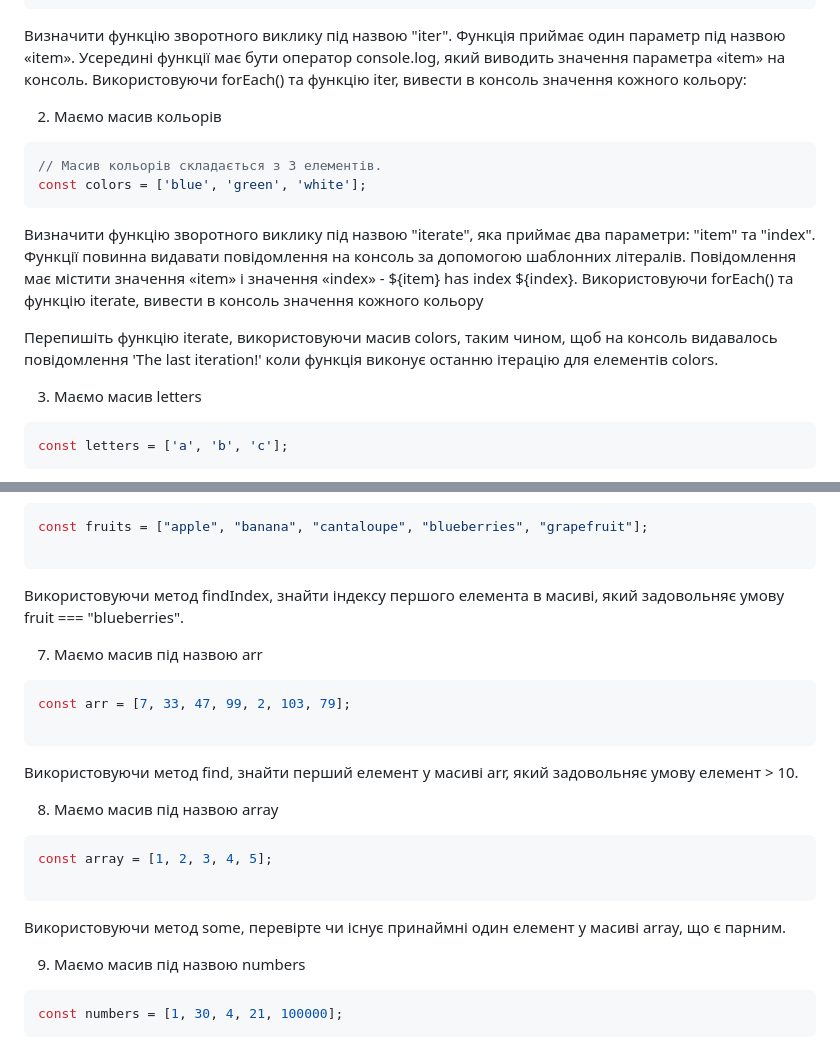
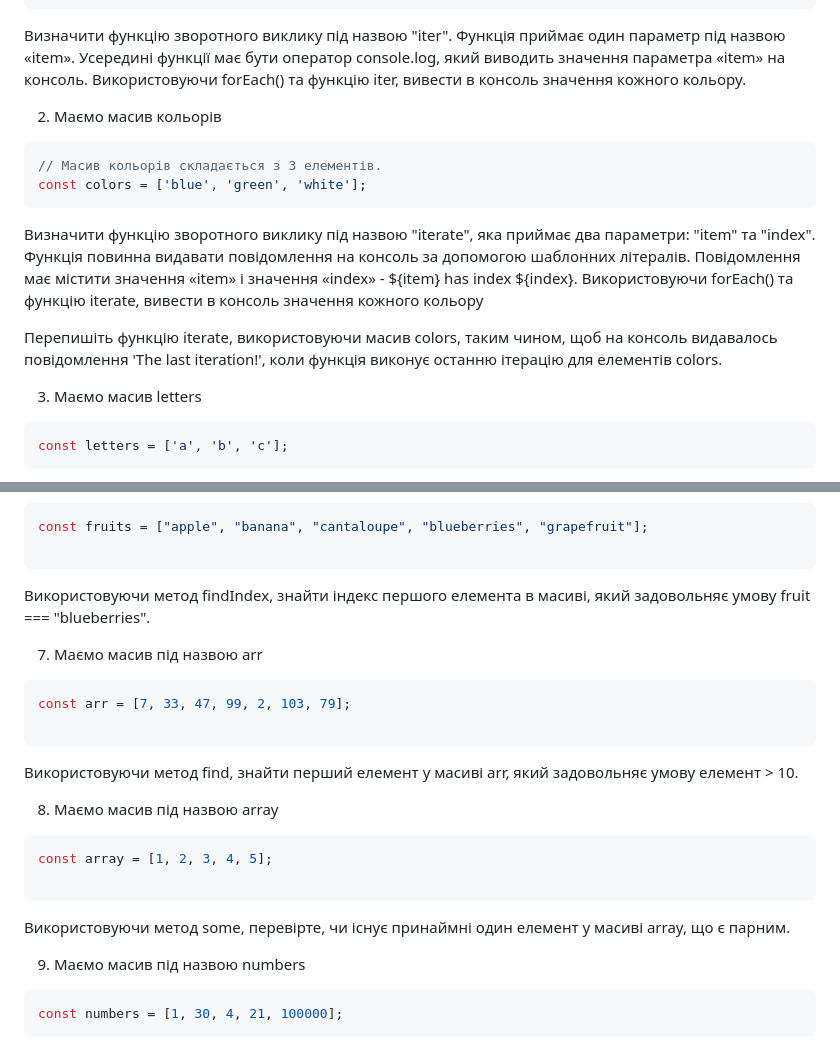
Before and after one commit to couchjanus/web-dev-exercises, a Markdown page: exercises/lecture-24/README.md, 2 parts joined by grey strips. GitHub-like rendering.

Commit message:
Правки_домашнє завдання_лекція 24

````diff
--- a/exercises/lecture-24/README.md
+++ b/exercises/lecture-24/README.md
@@ -31,7 +31,7 @@ const colors = ['blue', 'green', 'white'];
 ```
 
 Визначити функцію зворотного виклику під назвою "iter". Функція приймає один параметр під назвою «item». Усередині функції має бути оператор console.log, який виводить значення параметра «item» на консоль.
-Використовуючи forEach() та функцію iter, вивести в консоль значення кожного кольору:
+Використовуючи forEach() та функцію iter, вивести в консоль значення кожного кольору.
 
 2. Маємо масив кольорів
 
@@ -40,10 +40,10 @@ const colors = ['blue', 'green', 'white'];
 const colors = ['blue', 'green', 'white'];
 ```
 
-Визначити функцію зворотного виклику під назвою "iterate", яка приймає два параметри: "item" та "index". Функції повинна видавати повідомлення на консоль за допомогою  шаблонних літералів. Повідомлення має містити значення «item» і значення «index» - ${item} has index ${index}.
+Визначити функцію зворотного виклику під назвою "iterate", яка приймає два параметри: "item" та "index". Функція повинна видавати повідомлення на консоль за допомогою  шаблонних літералів. Повідомлення має містити значення «item» і значення «index» - ${item} has index ${index}.
 Використовуючи forEach() та функцію iterate, вивести в консоль значення кожного кольору
 
-Перепишіть функцію iterate, використовуючи масив colors, таким чином, щоб на консоль видавалось повідомлення 'The last iteration!' коли функція виконує останню ітерацію для елементів colors.
+Перепишіть функцію iterate, використовуючи масив colors, таким чином, щоб на консоль видавалось повідомлення 'The last iteration!', коли функція виконує останню ітерацію для елементів colors.
 
 3. Маємо масив letters
 
@@ -77,7 +77,7 @@ const fruits = ["apple", "banana", "cantaloupe", "blueberries", "grapefruit"];
 
 ```
 
-Використовуючи метод findIndex, знайти індексу першого елемента в масиві, який задовольняє  умову fruit === "blueberries".
+Використовуючи метод findIndex, знайти індекс першого елемента в масиві, який задовольняє  умову fruit === "blueberries".
 
 
 7. Маємо масив під назвою arr
@@ -97,7 +97,7 @@ const array = [1, 2, 3, 4, 5];
 
 ```
 
-Використовуючи метод some, перевірте чи існує принаймні один елемент у масиві array, що є парним.
+Використовуючи метод some, перевірте, чи існує принаймні один елемент у масиві array, що є парним.
 
 
 9. Маємо масив під назвою numbers
````
